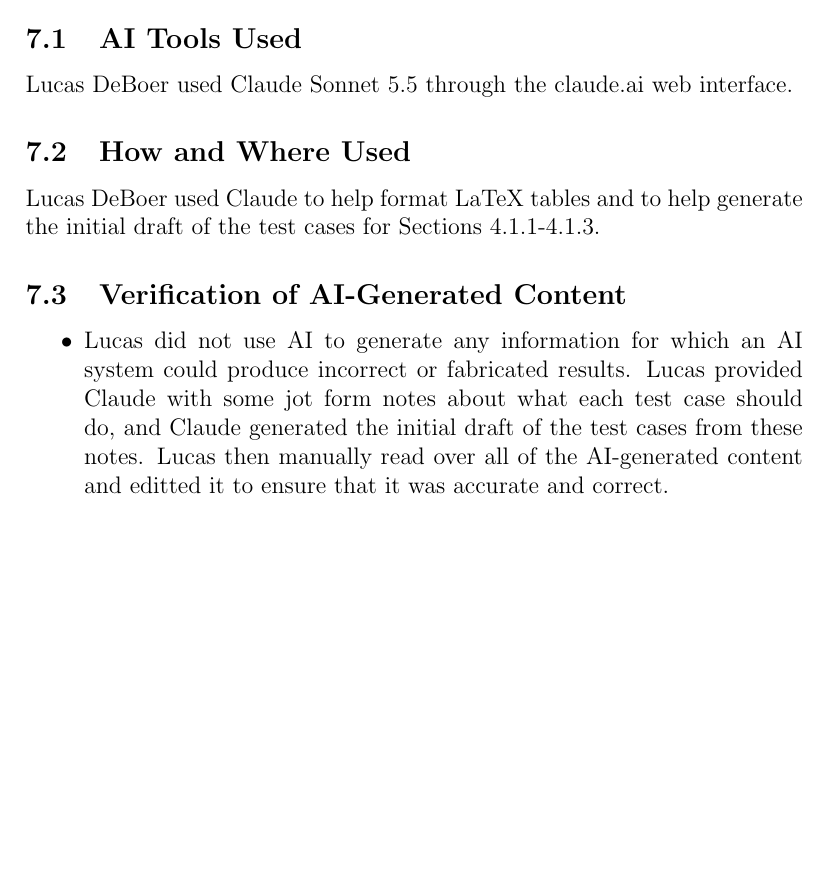
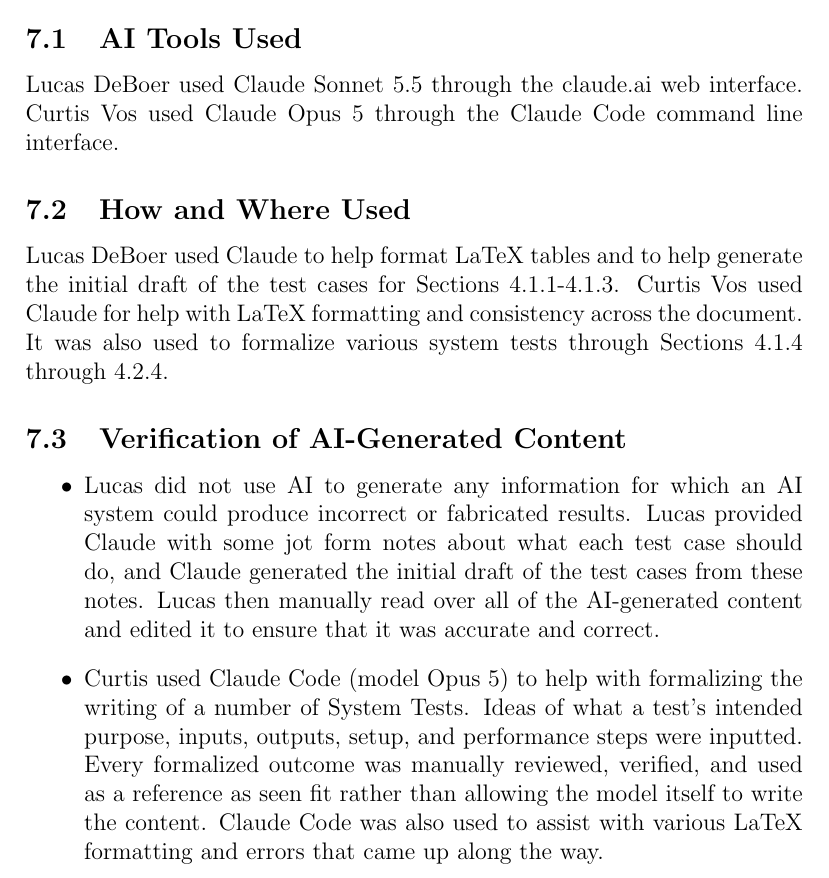
Before and after one commit to NaturalControl/natural-control, a LaTeX document (docs/VnVPlan/VnVPlan.tex): part of page 41 of 42, cut so that both start at the same text, the shorter picture padded with empty space. Compiled offline with pdfLaTeX; a LaTeX package or settings file that is missing is left out.

Commit message:
docs(VnV-plan): ai disclosure

```diff
--- a/docs/VnVPlan/VnVPlan.tex
+++ b/docs/VnVPlan/VnVPlan.tex
@@ -1245,17 +1245,21 @@
 \subsection{AI Tools Used}
 
 Lucas DeBoer used Claude Sonnet 5.5 through the claude.ai web interface.
+Curtis Vos used Claude Opus 5 through the Claude Code command line interface.
 
 \subsection{How and Where Used}
 Lucas DeBoer used Claude to help format LaTeX tables and to help generate the initial draft of the test cases for Sections 4.1.1-4.1.3.
-
+Curtis Vos used Claude for help with LaTeX formatting and consistency across the document. It was also used to formalize various system tests through Sections 4.1.4 through 4.2.4.
 
 \subsection{Verification of AI-Generated Content}
 
 \begin{itemize}
     \item Lucas did not use AI to generate any information for which an AI system could produce incorrect or fabricated results.
     Lucas provided Claude with some jot form notes about what each test case should do, and Claude generated the initial draft of the test cases from these notes.
-    Lucas then manually read over all of the AI-generated content and editted it to ensure that it was accurate and correct.
+    Lucas then manually read over all of the AI-generated content and edited it to ensure that it was accurate and correct.
+    \item Curtis used Claude Code (model Opus 5) to help with formalizing the writing of a number of System Tests. Ideas of what a test's intended purpose, inputs,
+    outputs, setup, and performance steps were inputted. Every formalized outcome was manually reviewed, verified, and used as a reference as seen fit rather than allowing the
+    model itself to write the content. Claude Code was also used to assist with various LaTeX formatting and errors that came up along the way.
 \end{itemize}
 
 \newpage{}
```
